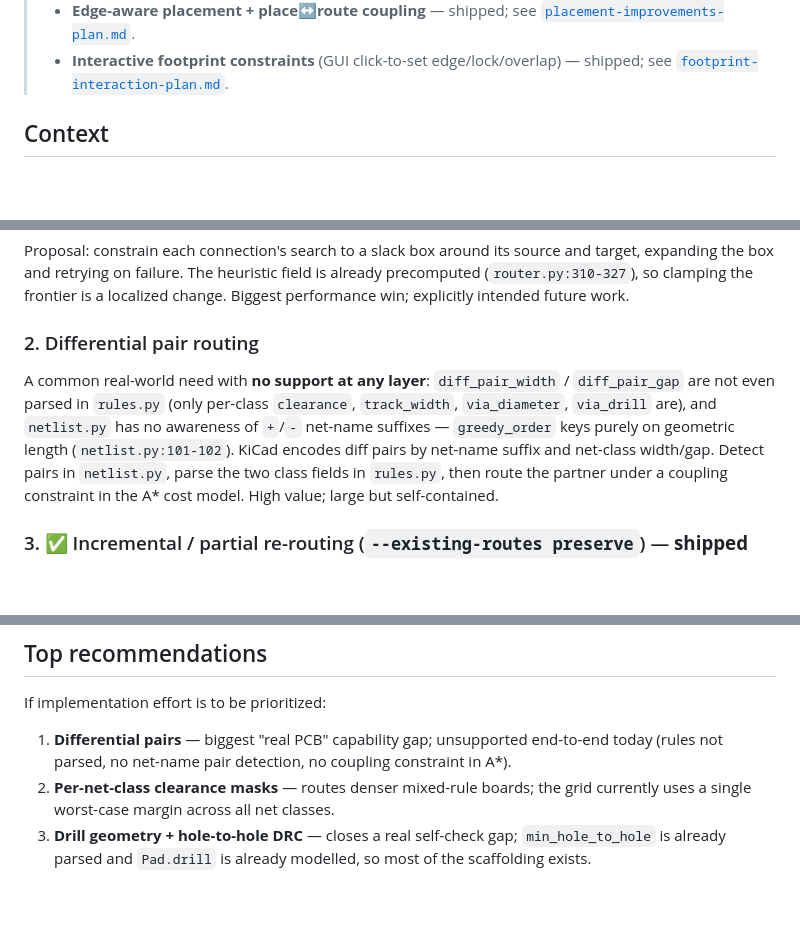
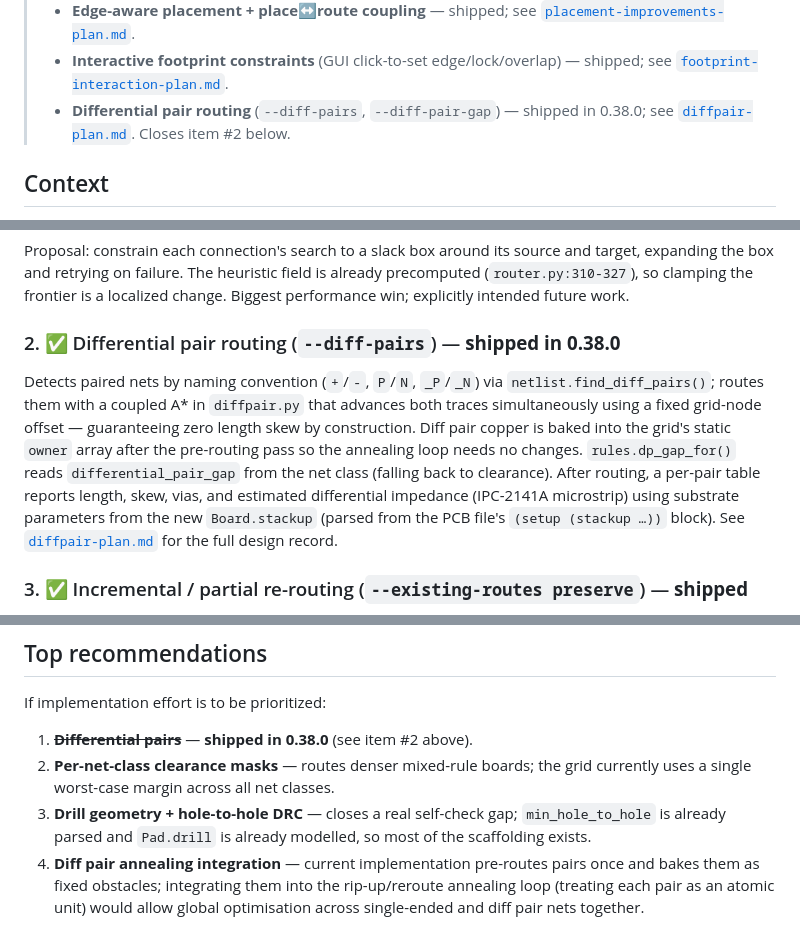
Before and after one commit to dqmcdonald/PyAutoRoute, a Markdown page: plans/feature-suggestions.md, 3 parts joined by grey strips. GitHub-like rendering; blank space fills up the shorter version.

```diff
--- a/plans/feature-suggestions.md
+++ b/plans/feature-suggestions.md
@@ -25,6 +25,8 @@ back for their own residual TODOs.
 >   [`placement-improvements-plan.md`](placement-improvements-plan.md).
 > - **Interactive footprint constraints** (GUI click-to-set edge/lock/overlap) —
 >   shipped; see [`footprint-interaction-plan.md`](footprint-interaction-plan.md).
+> - **Differential pair routing** (`--diff-pairs`, `--diff-pair-gap`) — shipped in
+>   0.38.0; see [`diffpair-plan.md`](diffpair-plan.md). Closes item #2 below.
 
 ## Context
 
@@ -52,16 +54,18 @@ and target, expanding the box and retrying on failure. The heuristic field is
 already precomputed (`router.py:310-327`), so clamping the frontier is a
 localized change. Biggest performance win; explicitly intended future work.
 
-### 2. Differential pair routing
+### 2. ✅ Differential pair routing (`--diff-pairs`) — **shipped in 0.38.0**
 
-A common real-world need with **no support at any layer**: `diff_pair_width` /
-`diff_pair_gap` are not even parsed in `rules.py` (only per-class `clearance`,
-`track_width`, `via_diameter`, `via_drill` are), and `netlist.py` has no
-awareness of `+`/`-` net-name suffixes — `greedy_order` keys purely on geometric
-length (`netlist.py:101-102`). KiCad encodes diff pairs by net-name suffix and
-net-class width/gap. Detect pairs in `netlist.py`, parse the two class fields in
-`rules.py`, then route the partner under a coupling constraint in the A\* cost
-model. High value; large but self-contained.
+Detects paired nets by naming convention (`+`/`-`, `P`/`N`, `_P`/`_N`) via
+`netlist.find_diff_pairs()`; routes them with a coupled A* in `diffpair.py` that
+advances both traces simultaneously using a fixed grid-node offset — guaranteeing
+zero length skew by construction. Diff pair copper is baked into the grid's static
+`owner` array after the pre-routing pass so the annealing loop needs no changes.
+`rules.dp_gap_for()` reads `differential_pair_gap` from the net class (falling back
+to clearance). After routing, a per-pair table reports length, skew, vias, and
+estimated differential impedance (IPC-2141A microstrip) using substrate parameters
+from the new `Board.stackup` (parsed from the PCB file's `(setup (stackup …))`
+block). See [`diffpair-plan.md`](diffpair-plan.md) for the full design record.
 
 ### 3. ✅ Incremental / partial re-routing (`--existing-routes preserve`) — **shipped**
 
@@ -268,11 +272,13 @@ future's result individually so collection is natural there.
 
 If implementation effort is to be prioritized:
 
-1. **Differential pairs** — biggest "real PCB" capability gap; unsupported
-   end-to-end today (rules not parsed, no net-name pair detection, no coupling
-   constraint in A*).
+1. ~~**Differential pairs**~~ — **shipped in 0.38.0** (see item #2 above).
 2. **Per-net-class clearance masks** — routes denser mixed-rule boards; the grid
    currently uses a single worst-case margin across all net classes.
 3. **Drill geometry + hole-to-hole DRC** — closes a real self-check gap;
    `min_hole_to_hole` is already parsed and `Pad.drill` is already modelled,
    so most of the scaffolding exists.
+4. **Diff pair annealing integration** — current implementation pre-routes pairs
+   once and bakes them as fixed obstacles; integrating them into the rip-up/reroute
+   annealing loop (treating each pair as an atomic unit) would allow global
+   optimisation across single-ended and diff pair nets together.
```
Also changed, not shown: plans/diffpair-plan.md (added, +94 -0 lines).
